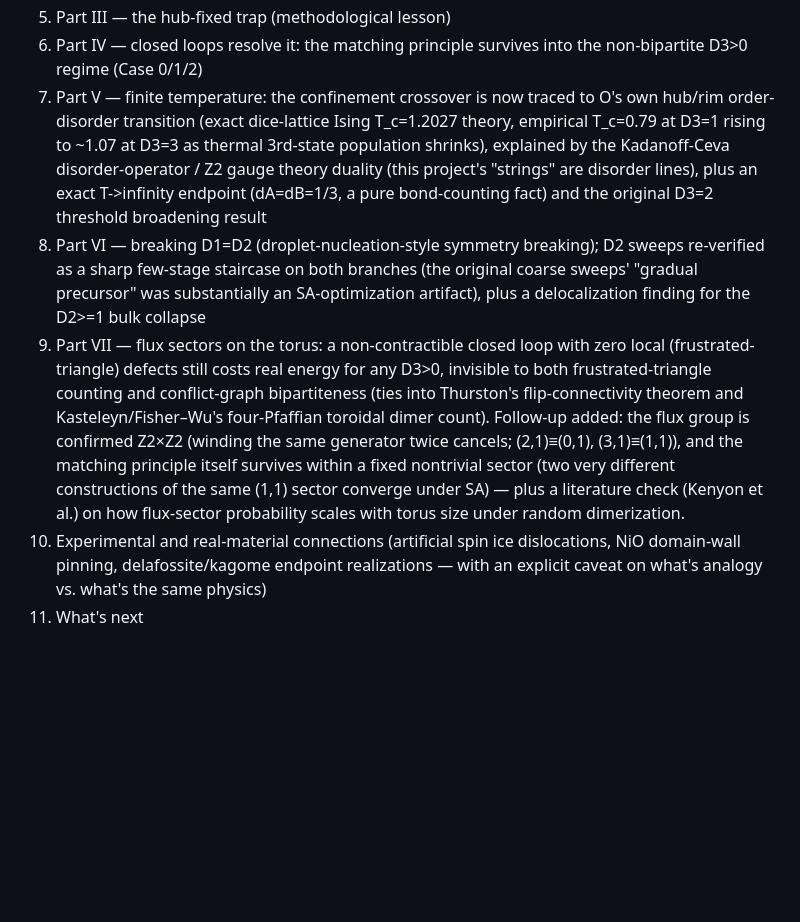
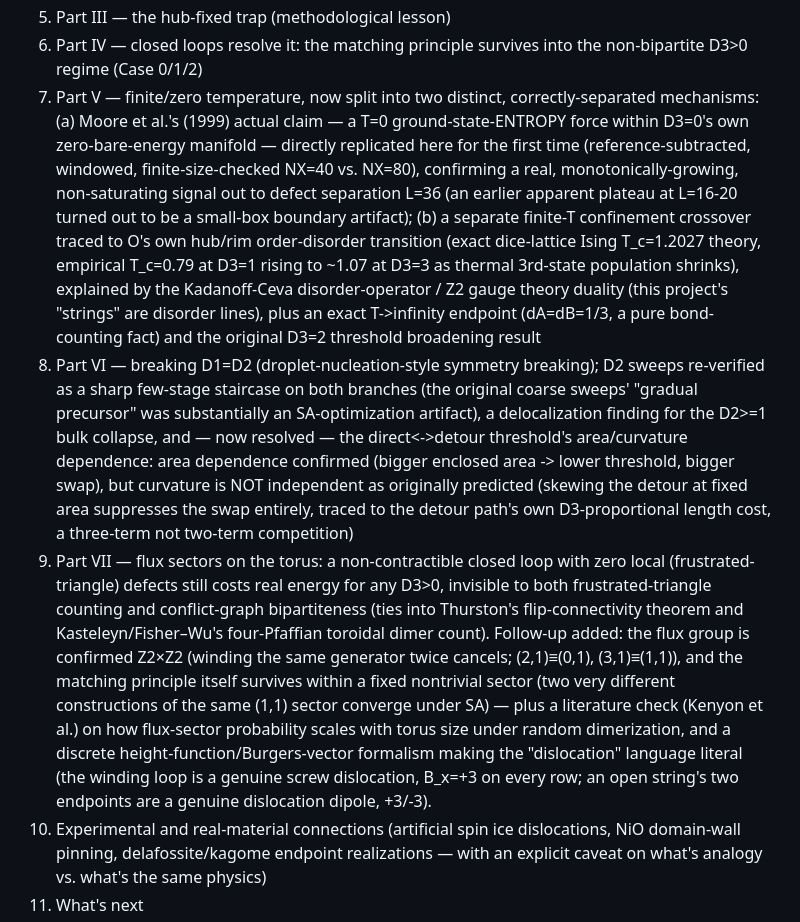
Before and after one commit to cywon-commits/RhombileLattice, a Markdown page: ARTIFACT.md, the part around the change. Rendered like a GitHub page; blank space fills up the shorter version.

Commit message:
Update ARTIFACT.md summary to match published v17
Co-Authored-By: Claude Sonnet 5 <noreply@anthropic.com>
Claude-Session: https://claude.ai/code/session_01RFJ2yezimFHmJH4nSdTCzd

```diff
--- a/ARTIFACT.md
+++ b/ARTIFACT.md
@@ -17,19 +17,33 @@ organized thematically rather than chronologically:
 5. Part III — the hub-fixed trap (methodological lesson)
 6. Part IV — closed loops resolve it: the matching principle survives
    into the non-bipartite D3>0 regime (Case 0/1/2)
-7. Part V — finite temperature: the confinement crossover is now traced
-   to O's own hub/rim order-disorder transition (exact dice-lattice
-   Ising T_c=1.2027 theory, empirical T_c=0.79 at D3=1 rising to ~1.07
-   at D3=3 as thermal 3rd-state population shrinks), explained by the
-   Kadanoff-Ceva disorder-operator / Z2 gauge theory duality (this
-   project's "strings" are disorder lines), plus an exact T->infinity
-   endpoint (dA=dB=1/3, a pure bond-counting fact) and the original
-   D3=2 threshold broadening result
+7. Part V — finite/zero temperature, now split into two distinct,
+   correctly-separated mechanisms: (a) Moore et al.'s (1999) actual
+   claim — a T=0 ground-state-ENTROPY force within D3=0's own
+   zero-bare-energy manifold — directly replicated here for the first
+   time (reference-subtracted, windowed, finite-size-checked NX=40 vs.
+   NX=80), confirming a real, monotonically-growing, non-saturating
+   signal out to defect separation L=36 (an earlier apparent plateau at
+   L=16-20 turned out to be a small-box boundary artifact); (b) a
+   separate finite-T confinement crossover traced to O's own hub/rim
+   order-disorder transition (exact dice-lattice Ising T_c=1.2027
+   theory, empirical T_c=0.79 at D3=1 rising to ~1.07 at D3=3 as thermal
+   3rd-state population shrinks), explained by the Kadanoff-Ceva
+   disorder-operator / Z2 gauge theory duality (this project's "strings"
+   are disorder lines), plus an exact T->infinity endpoint (dA=dB=1/3,
+   a pure bond-counting fact) and the original D3=2 threshold
+   broadening result
 8. Part VI — breaking D1=D2 (droplet-nucleation-style symmetry
    breaking); D2 sweeps re-verified as a sharp few-stage staircase on
    both branches (the original coarse sweeps' "gradual precursor" was
-   substantially an SA-optimization artifact), plus a delocalization
-   finding for the D2>=1 bulk collapse
+   substantially an SA-optimization artifact), a delocalization
+   finding for the D2>=1 bulk collapse, and — now resolved — the
+   direct<->detour threshold's area/curvature dependence: area
+   dependence confirmed (bigger enclosed area -> lower threshold,
+   bigger swap), but curvature is NOT independent as originally
+   predicted (skewing the detour at fixed area suppresses the swap
+   entirely, traced to the detour path's own D3-proportional length
+   cost, a three-term not two-term competition)
 9. Part VII — flux sectors on the torus: a non-contractible closed loop
    with zero local (frustrated-triangle) defects still costs real energy
    for any D3>0, invisible to both frustrated-triangle counting and
@@ -40,7 +54,11 @@ organized thematically rather than chronologically:
    principle itself survives within a fixed nontrivial sector (two very
    different constructions of the same (1,1) sector converge under SA) —
    plus a literature check (Kenyon et al.) on how flux-sector probability
-   scales with torus size under random dimerization.
+   scales with torus size under random dimerization, and a discrete
+   height-function/Burgers-vector formalism making the "dislocation"
+   language literal (the winding loop is a genuine screw dislocation,
+   B_x=+3 on every row; an open string's two endpoints are a genuine
+   dislocation dipole, +3/-3).
 10. Experimental and real-material connections (artificial spin ice
     dislocations, NiO domain-wall pinning, delafossite/kagome endpoint
     realizations — with an explicit caveat on what's analogy vs. what's
```
